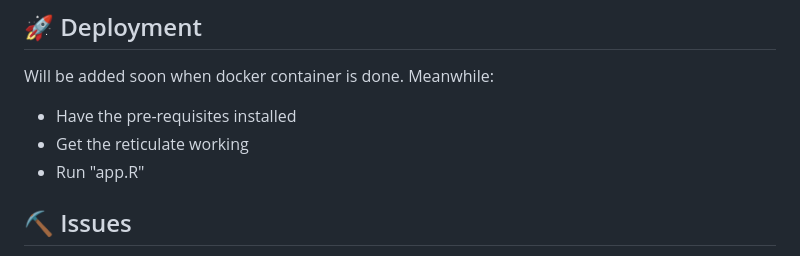
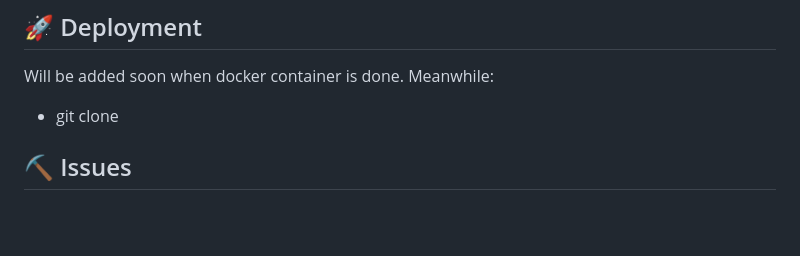
Before and after one commit to LilianDK/llm-playground, a Markdown page: README.md, the part around the change. Drawn GitHub-style; blank space fills up the shorter version.

```diff
--- a/README.md
+++ b/README.md
@@ -229,9 +229,7 @@ background: linear-gradient(90deg, rgba(6,73,140,1) 28%, rgba(21,146,227,1) 63%,
 
 ## 🚀 Deployment <a name = "deployment"></a>
 Will be added soon when docker container is done. Meanwhile:
-- Have the pre-requisites installed
-- Get the reticulate working
-- Run "app.R"
+- git clone
 
 ## ⛏️ Issues <a name = "issues"></a>
 - For the question and answering part one can select top n chunks to be displayed. However, only top n - 1 chunks will be displayed.
```
